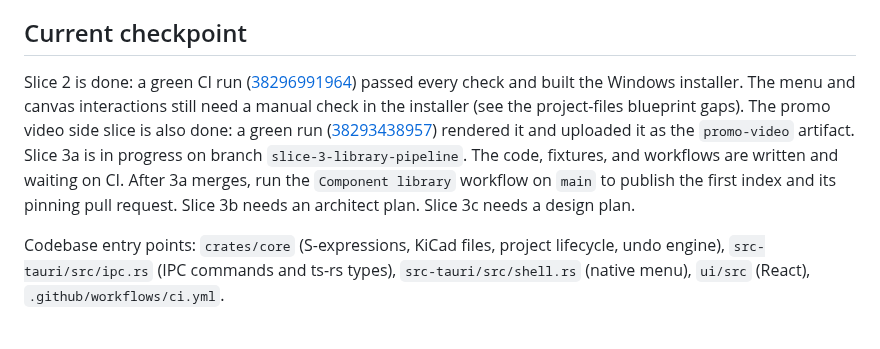
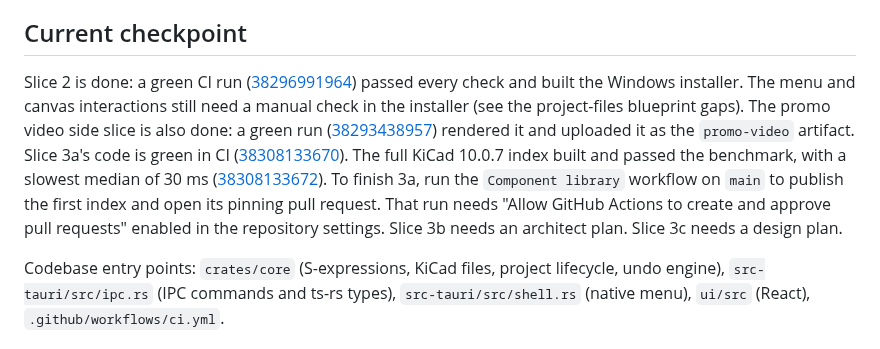
Before and after one commit to tharunkumar1177/nike-tr, a Markdown page: ROADMAP.md, the part around the change. Drawn GitHub-style.

```diff
--- a/ROADMAP.md
+++ b/ROADMAP.md
@@ -38,6 +38,6 @@ Tron is a local-first desktop app (Tauri 2, Rust, React) for schematic capture,
 
 ## Current checkpoint
 
-Slice 2 is done: a green CI run ([38296991964](https://github.com/tharunkumar1177/tron/actions/runs/38296991964)) passed every check and built the Windows installer. The menu and canvas interactions still need a manual check in the installer (see the project-files blueprint gaps). The promo video side slice is also done: a green run ([38293438957](https://github.com/tharunkumar1177/tron/actions/runs/38293438957)) rendered it and uploaded it as the `promo-video` artifact. Slice 3a is in progress on branch `slice-3-library-pipeline`. The code, fixtures, and workflows are written and waiting on CI. After 3a merges, run the `Component library` workflow on `main` to publish the first index and its pinning pull request. Slice 3b needs an architect plan. Slice 3c needs a design plan.
+Slice 2 is done: a green CI run ([38296991964](https://github.com/tharunkumar1177/tron/actions/runs/38296991964)) passed every check and built the Windows installer. The menu and canvas interactions still need a manual check in the installer (see the project-files blueprint gaps). The promo video side slice is also done: a green run ([38293438957](https://github.com/tharunkumar1177/tron/actions/runs/38293438957)) rendered it and uploaded it as the `promo-video` artifact. Slice 3a's code is green in CI ([38308133670](https://github.com/tharunkumar1177/tron/actions/runs/38308133670)). The full KiCad 10.0.7 index built and passed the benchmark, with a slowest median of 30 ms ([38308133672](https://github.com/tharunkumar1177/tron/actions/runs/38308133672)). To finish 3a, run the `Component library` workflow on `main` to publish the first index and open its pinning pull request. That run needs "Allow GitHub Actions to create and approve pull requests" enabled in the repository settings. Slice 3b needs an architect plan. Slice 3c needs a design plan.
 
 Codebase entry points: `crates/core` (S-expressions, KiCad files, project lifecycle, undo engine), `src-tauri/src/ipc.rs` (IPC commands and ts-rs types), `src-tauri/src/shell.rs` (native menu), `ui/src` (React), `.github/workflows/ci.yml`.
```
Also changed, not shown: blueprints/component-library.md (+10 -4 lines).
